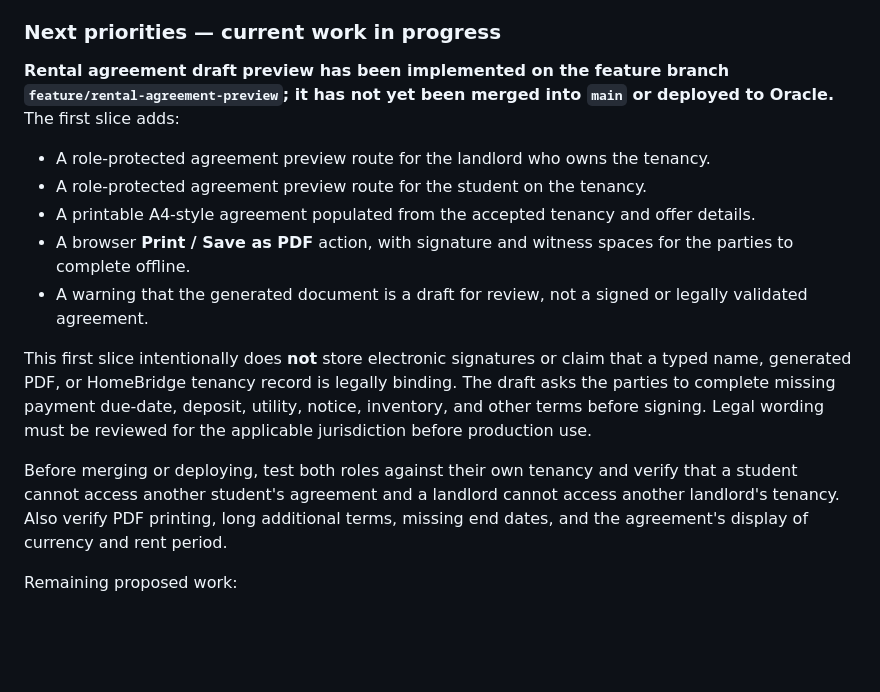
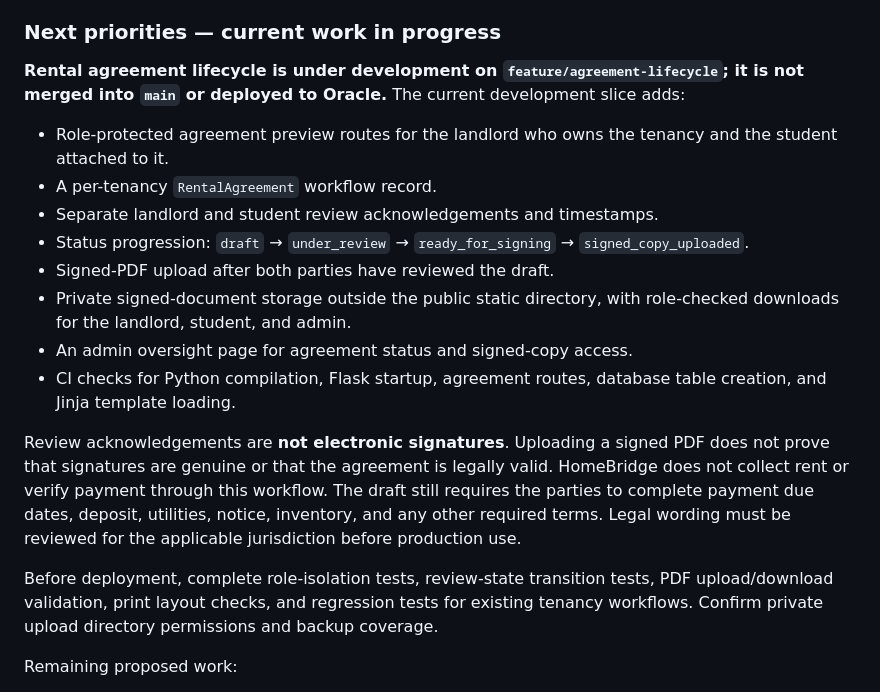
Before and after one commit to tarieciphertech/homebridge, a Markdown page: README.md, the part around the change. GitHub-like rendering; blank space fills up the shorter version.

Commit message:
docs: record rental agreement lifecycle development

```diff
--- a/README.md
+++ b/README.md
@@ -78,16 +78,19 @@ A HomeBridge tenancy record stores the details accepted through the platform. It
 
 ### Next priorities — current work in progress
 
-**Rental agreement draft preview has been implemented on the feature branch `feature/rental-agreement-preview`; it has not yet been merged into `main` or deployed to Oracle.** The first slice adds:
-- A role-protected agreement preview route for the landlord who owns the tenancy.
-- A role-protected agreement preview route for the student on the tenancy.
-- A printable A4-style agreement populated from the accepted tenancy and offer details.
-- A browser **Print / Save as PDF** action, with signature and witness spaces for the parties to complete offline.
-- A warning that the generated document is a draft for review, not a signed or legally validated agreement.
+**Rental agreement lifecycle is under development on `feature/agreement-lifecycle`; it is not merged into `main` or deployed to Oracle.** The current development slice adds:
+- Role-protected agreement preview routes for the landlord who owns the tenancy and the student attached to it.
+- A per-tenancy `RentalAgreement` workflow record.
+- Separate landlord and student review acknowledgements and timestamps.
+- Status progression: `draft` → `under_review` → `ready_for_signing` → `signed_copy_uploaded`.
+- Signed-PDF upload after both parties have reviewed the draft.
+- Private signed-document storage outside the public static directory, with role-checked downloads for the landlord, student, and admin.
+- An admin oversight page for agreement status and signed-copy access.
+- CI checks for Python compilation, Flask startup, agreement routes, database table creation, and Jinja template loading.
 
-This first slice intentionally does **not** store electronic signatures or claim that a typed name, generated PDF, or HomeBridge tenancy record is legally binding. The draft asks the parties to complete missing payment due-date, deposit, utility, notice, inventory, and other terms before signing. Legal wording must be reviewed for the applicable jurisdiction before production use.
+Review acknowledgements are **not electronic signatures**. Uploading a signed PDF does not prove that signatures are genuine or that the agreement is legally valid. HomeBridge does not collect rent or verify payment through this workflow. The draft still requires the parties to complete payment due dates, deposit, utilities, notice, inventory, and any other required terms. Legal wording must be reviewed for the applicable jurisdiction before production use.
 
-Before merging or deploying, test both roles against their own tenancy and verify that a student cannot access another student's agreement and a landlord cannot access another landlord's tenancy. Also verify PDF printing, long additional terms, missing end dates, and the agreement's display of currency and rent period.
+Before deployment, complete role-isolation tests, review-state transition tests, PDF upload/download validation, print layout checks, and regression tests for existing tenancy workflows. Confirm private upload directory permissions and backup coverage.
 
 Remaining proposed work:
 1. Add notifications when an agreement is ready for review and when the parties complete their offline signing process (if that process is brought into the platform).
```
